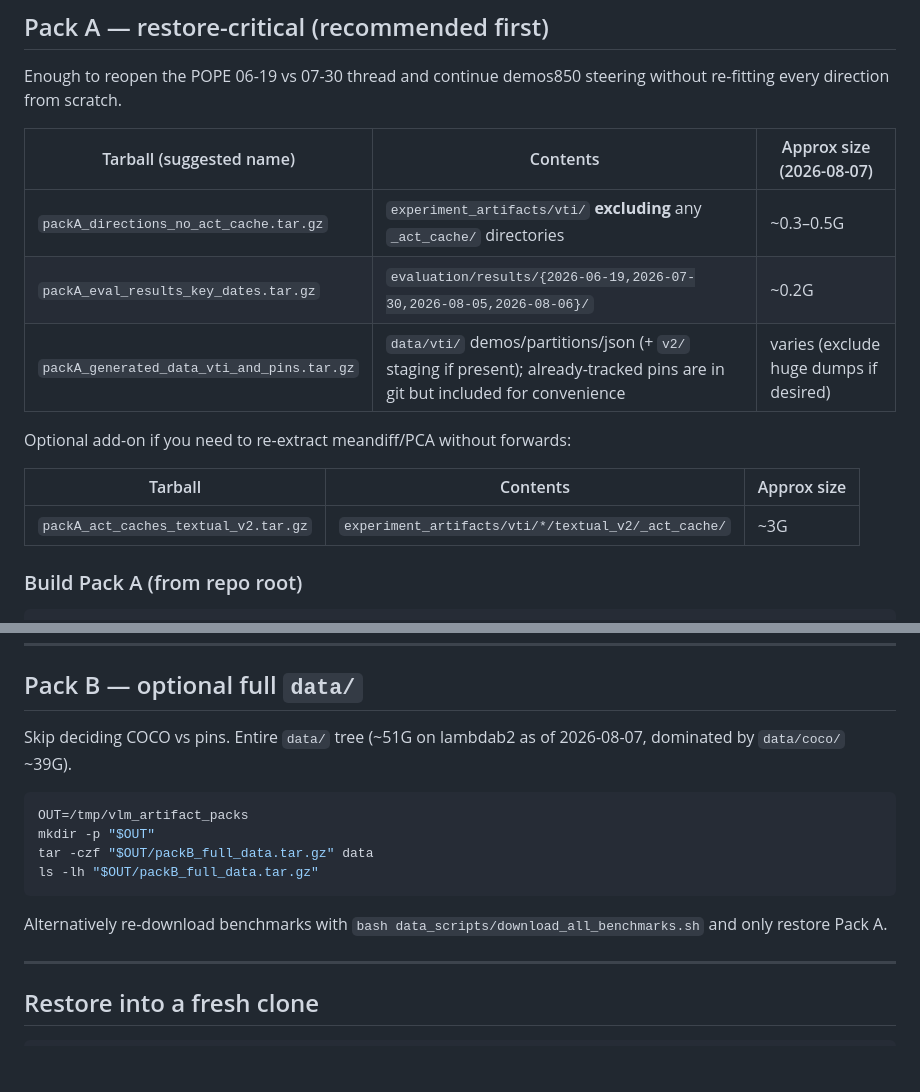
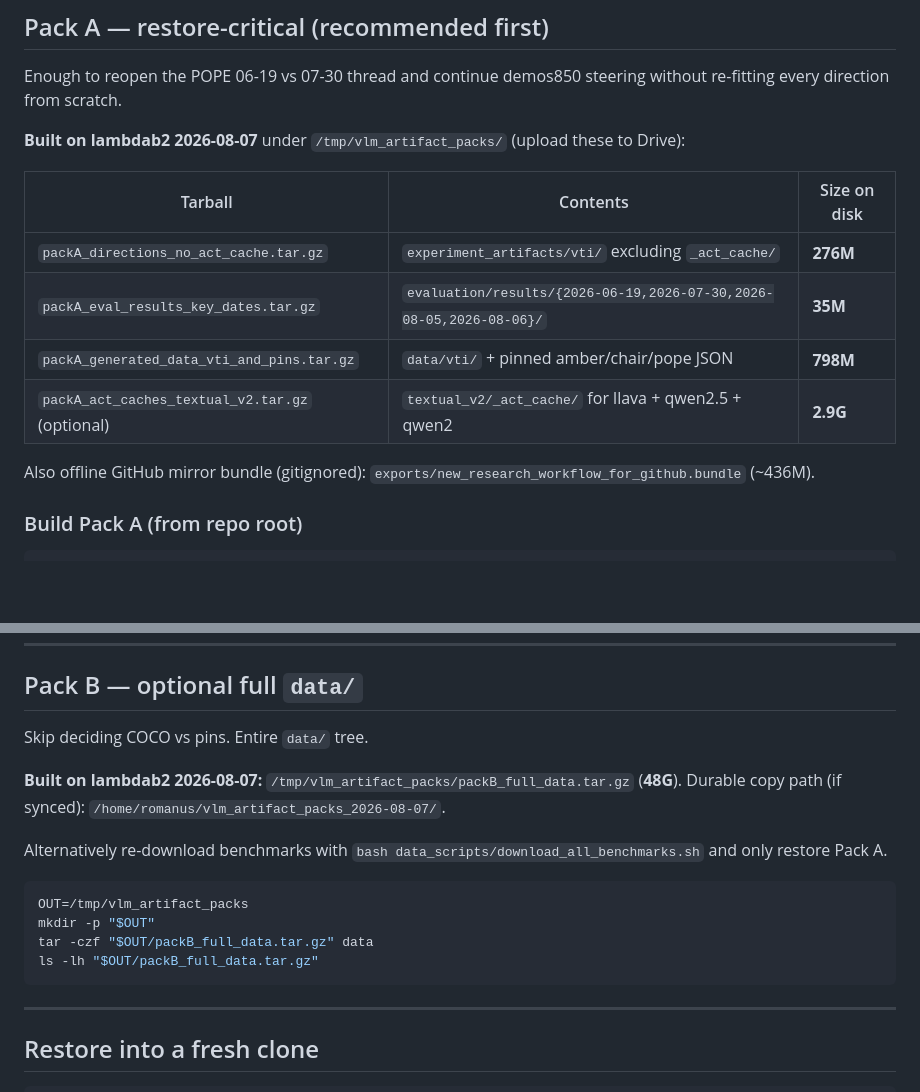
Before and after one commit to Alexr626/VLM_Safety, a Markdown page: ARTIFACT_ARCHIVE.md, 2 parts joined by grey strips. GitHub-like rendering; blank space fills up the shorter version.

Commit message:
Record measured artifact pack sizes and local pack paths for Drive upload.

````diff
--- a/ARTIFACT_ARCHIVE.md
+++ b/ARTIFACT_ARCHIVE.md
@@ -43,17 +43,16 @@ git push -u github new_research_workflow:VLM_hallucination_mitigation
 
 Enough to reopen the POPE 06-19 vs 07-30 thread and continue demos850 steering without re-fitting every direction from scratch.
 
-| Tarball (suggested name) | Contents | Approx size (2026-08-07) |
-|--------------------------|----------|---------------------------|
-| `packA_directions_no_act_cache.tar.gz` | `experiment_artifacts/vti/` **excluding** any `_act_cache/` directories | ~0.3–0.5G |
-| `packA_eval_results_key_dates.tar.gz` | `evaluation/results/{2026-06-19,2026-07-30,2026-08-05,2026-08-06}/` | ~0.2G |
-| `packA_generated_data_vti_and_pins.tar.gz` | `data/vti/` demos/partitions/json (+ `v2/` staging if present); already-tracked pins are in git but included for convenience | varies (exclude huge dumps if desired) |
+**Built on lambdab2 2026-08-07** under `/tmp/vlm_artifact_packs/` (upload these to Drive):
 
-Optional add-on if you need to re-extract meandiff/PCA without forwards:
+| Tarball | Contents | Size on disk |
+|--------------------------|----------|-----------|
+| `packA_directions_no_act_cache.tar.gz` | `experiment_artifacts/vti/` excluding `_act_cache/` | **276M** |
+| `packA_eval_results_key_dates.tar.gz` | `evaluation/results/{2026-06-19,2026-07-30,2026-08-05,2026-08-06}/` | **35M** |
+| `packA_generated_data_vti_and_pins.tar.gz` | `data/vti/` + pinned amber/chair/pope JSON | **798M** |
+| `packA_act_caches_textual_v2.tar.gz` (optional) | `textual_v2/_act_cache/` for llava + qwen2.5 + qwen2 | **2.9G** |
 
-| Tarball | Contents | Approx size |
-|---------|----------|-------------|
-| `packA_act_caches_textual_v2.tar.gz` | `experiment_artifacts/vti/*/textual_v2/_act_cache/` | ~3G |
+Also offline GitHub mirror bundle (gitignored): `exports/new_research_workflow_for_github.bundle` (~436M).
 
 ### Build Pack A (from repo root)
 
@@ -98,7 +97,11 @@ ls -lh "$OUT"
 
 ## Pack B — optional full `data/`
 
-Skip deciding COCO vs pins. Entire `data/` tree (~51G on lambdab2 as of 2026-08-07, dominated by `data/coco/` ~39G).
+Skip deciding COCO vs pins. Entire `data/` tree.
+
+**Built on lambdab2 2026-08-07:** `/tmp/vlm_artifact_packs/packB_full_data.tar.gz` (**48G**). Durable copy path (if synced): `/home/romanus/vlm_artifact_packs_2026-08-07/`.
+
+Alternatively re-download benchmarks with `bash data_scripts/download_all_benchmarks.sh` and only restore Pack A.
 
 ```bash
 OUT=/tmp/vlm_artifact_packs
@@ -107,7 +110,6 @@ tar -czf "$OUT/packB_full_data.tar.gz" data
 ls -lh "$OUT/packB_full_data.tar.gz"
 ```
 
-Alternatively re-download benchmarks with `bash data_scripts/download_all_benchmarks.sh` and only restore Pack A.
 
 ---
 
````
